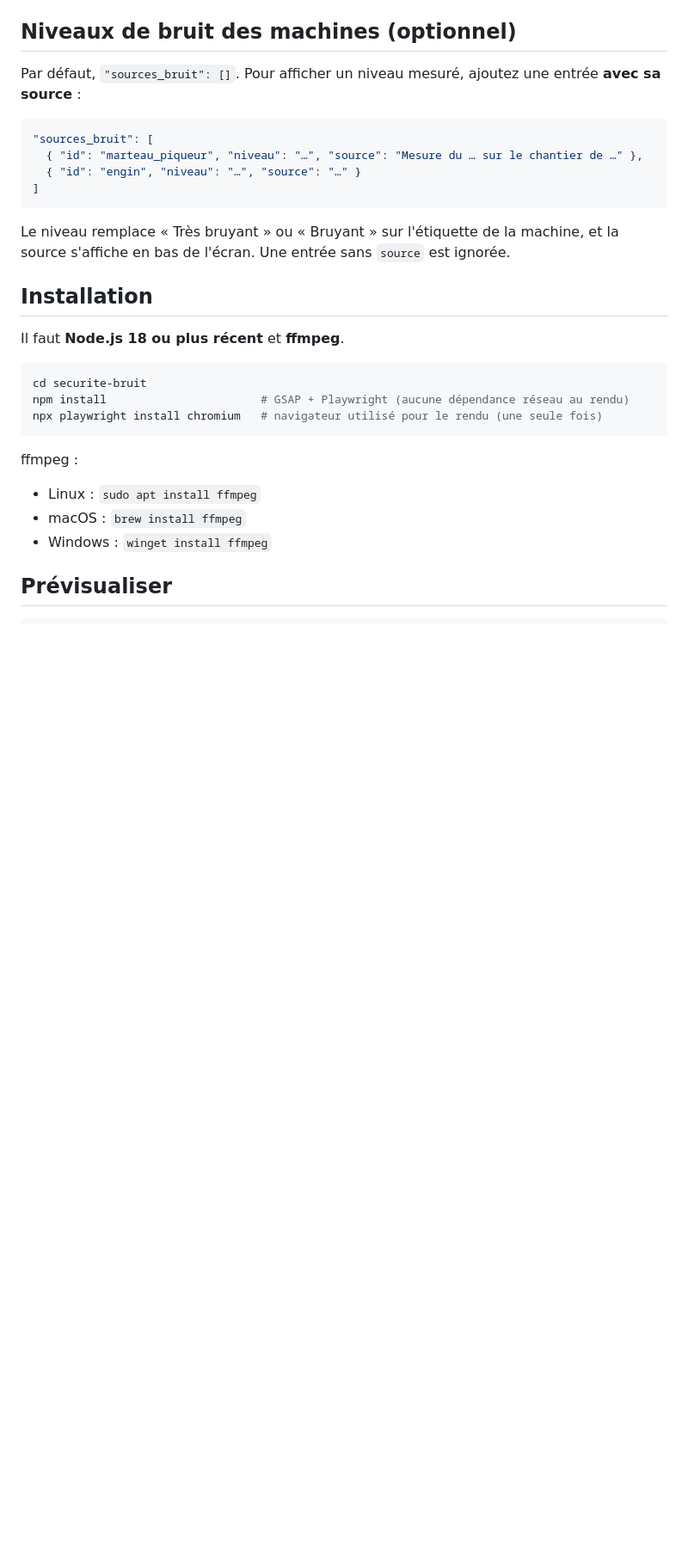
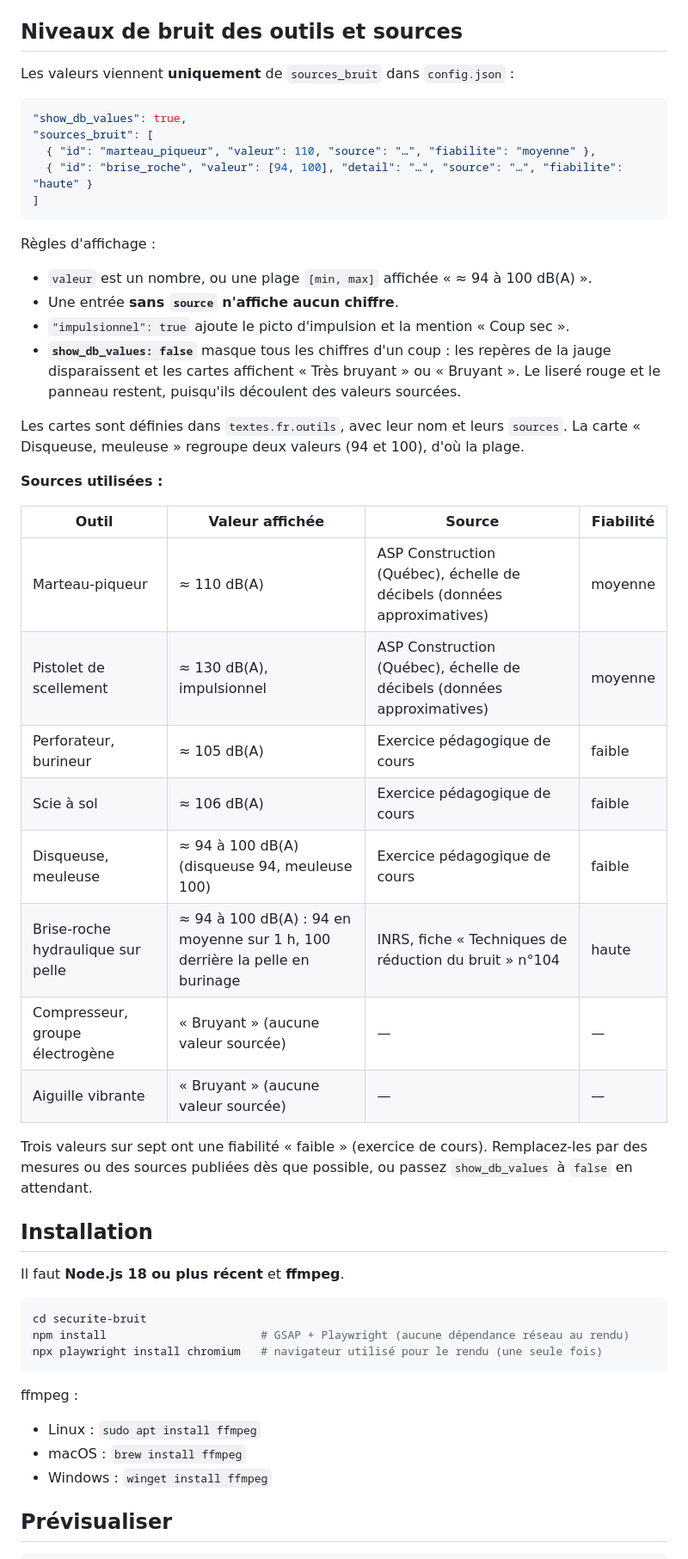
Before and after one commit to hugorameilpro-beep/Motion_design_fluxchantier, a Markdown page: securite-bruit/README.md, the part around one of its changes. Shown at 86% size. GitHub-like rendering; blank space fills up the shorter version.

````diff
--- a/securite-bruit/README.md
+++ b/securite-bruit/README.md
@@ -95,18 +127,40 @@ Pensez à garder les retours à la ligne courts : 6 mots au maximum par ligne.
 - **`chantier`** : chemin vers un logo de chantier, optionnel. Vide, il n'est pas affiché.
 - **`show_synapsis_credit`** : `true` ajoute la ligne « Réalisé par Synapsis » en dernière scène et sur l'affiche.
 
-## Niveaux de bruit des machines (optionnel)
+## Niveaux de bruit des outils et sources
 
-Par défaut, `"sources_bruit": []`. Pour afficher un niveau mesuré, ajoutez une entrée **avec sa source** :
+Les valeurs viennent **uniquement** de `sources_bruit` dans `config.json` :
 
 ```json
+"show_db_values": true,
 "sources_bruit": [
-  { "id": "marteau_piqueur", "niveau": "…", "source": "Mesure du … sur le chantier de …" },
-  { "id": "engin", "niveau": "…", "source": "…" }
+  { "id": "marteau_piqueur", "valeur": 110, "source": "…", "fiabilite": "moyenne" },
+  { "id": "brise_roche", "valeur": [94, 100], "detail": "…", "source": "…", "fiabilite": "haute" }
 ]
 ```
 
-Le niveau remplace « Très bruyant » ou « Bruyant » sur l'étiquette de la machine, et la source s'affiche en bas de l'écran. Une entrée sans `source` est ignorée.
+Règles d'affichage :
+- `valeur` est un nombre, ou une plage `[min, max]` affichée « ≈ 94 à 100 dB(A) ».
+- Une entrée **sans `source` n'affiche aucun chiffre**.
+- `"impulsionnel": true` ajoute le picto d'impulsion et la mention « Coup sec ».
+- **`show_db_values: false`** masque tous les chiffres d'un coup : les repères de la jauge disparaissent et les cartes affichent « Très bruyant » ou « Bruyant ». Le liseré rouge et le panneau restent, puisqu'ils découlent des valeurs sourcées.
+
+Les cartes sont définies dans `textes.fr.outils`, avec leur nom et leurs `sources`. La carte « Disqueuse, meuleuse » regroupe deux valeurs (94 et 100), d'où la plage.
+
+**Sources utilisées :**
+
+| Outil | Valeur affichée | Source | Fiabilité |
+|---|---|---|---|
+| Marteau-piqueur | ≈ 110 dB(A) | ASP Construction (Québec), échelle de décibels (données approximatives) | moyenne |
+| Pistolet de scellement | ≈ 130 dB(A), impulsionnel | ASP Construction (Québec), échelle de décibels (données approximatives) | moyenne |
+| Perforateur, burineur | ≈ 105 dB(A) | Exercice pédagogique de cours | faible |
+| Scie à sol | ≈ 106 dB(A) | Exercice pédagogique de cours | faible |
+| Disqueuse, meuleuse | ≈ 94 à 100 dB(A) (disqueuse 94, meuleuse 100) | Exercice pédagogique de cours | faible |
+| Brise-roche hydraulique sur pelle | ≈ 94 à 100 dB(A) : 94 en moyenne sur 1 h, 100 derrière la pelle en burinage | INRS, fiche « Techniques de réduction du bruit » n°104 | haute |
+| Compresseur, groupe électrogène | « Bruyant » (aucune valeur sourcée) | — | — |
+| Aiguille vibrante | « Bruyant » (aucune valeur sourcée) | — | — |
+
+Trois valeurs sur sept ont une fiabilité « faible » (exercice de cours). Remplacez-les par des mesures ou des sources publiées dès que possible, ou passez `show_db_values` à `false` en attendant.
 
 ## Installation
 
````
Also changed, not shown: other parts of securite-bruit/README.md (+41 -9 lines).
